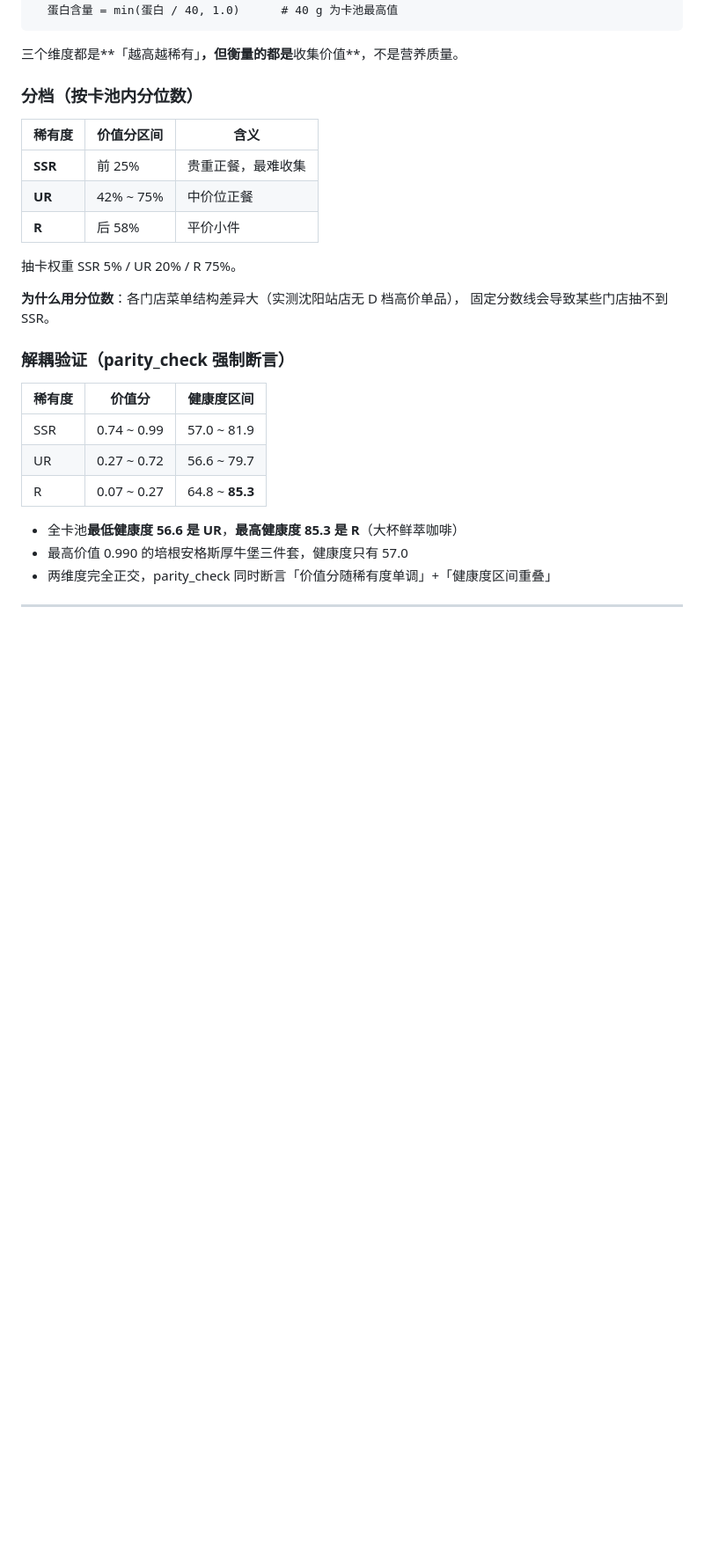
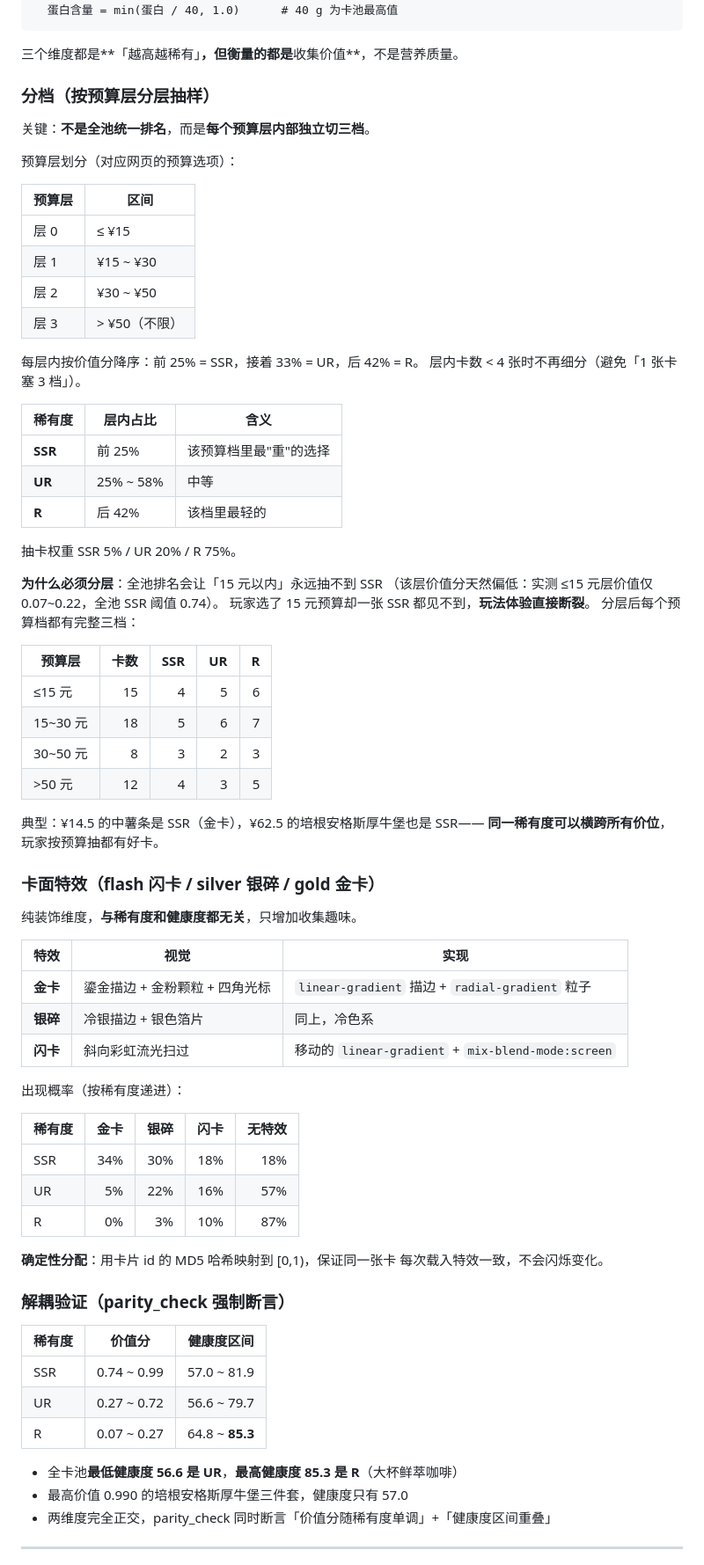
Before and after one commit to ilAoC/mcd-gacha-collector, a Markdown page: skills/mcd-gacha-collector/SKILL.md, the part around the change. Shown at 88% size. Rendered like a GitHub page; blank space fills up the shorter version.

Commit message:
feat: 稀有度分层抽样（每预算层都有SSR）+ 卡面特效（金卡/银碎/闪卡）

```diff
--- a/skills/mcd-gacha-collector/SKILL.md
+++ b/skills/mcd-gacha-collector/SKILL.md
@@ -56,18 +56,65 @@ agent_created: true
 
 三个维度都是**「越高越稀有」**，但衡量的都是**收集价值**，不是营养质量。
 
-### 分档（按卡池内分位数）
+### 分档（按预算层**分层抽样**）
 
-| 稀有度 | 价值分区间 | 含义 |
+关键：**不是全池统一排名**，而是**每个预算层内部独立切三档**。
+
+预算层划分（对应网页的预算选项）：
+
+| 预算层 | 区间 |
+|---|---|
+| 层 0 | ≤ ¥15 |
+| 层 1 | ¥15 ~ ¥30 |
+| 层 2 | ¥30 ~ ¥50 |
+| 层 3 | > ¥50（不限） |
+
+每层内按价值分降序：前 25% = SSR，接着 33% = UR，后 42% = R。
+层内卡数 < 4 张时不再细分（避免「1 张卡塞 3 档」）。
+
+| 稀有度 | 层内占比 | 含义 |
 |---|---|---|
-| **SSR** | 前 25% | 贵重正餐，最难收集 |
-| **UR** | 42% ~ 75% | 中价位正餐 |
-| **R** | 后 58% | 平价小件 |
+| **SSR** | 前 25% | 该预算档里最"重"的选择 |
+| **UR** | 25% ~ 58% | 中等 |
+| **R** | 后 42% | 该档里最轻的 |
 
 抽卡权重 SSR 5% / UR 20% / R 75%。
 
-**为什么用分位数**：各门店菜单结构差异大（实测沈阳站店无 D 档高价单品），
-固定分数线会导致某些门店抽不到 SSR。
+**为什么必须分层**：全池排名会让「15 元以内」永远抽不到 SSR
+（该层价值分天然偏低：实测 ≤15 元层价值仅 0.07~0.22，全池 SSR 阈值 0.74）。
+玩家选了 15 元预算却一张 SSR 都见不到，**玩法体验直接断裂**。
+分层后每个预算档都有完整三档：
+
+| 预算层 | 卡数 | SSR | UR | R |
+|---|---:|---:|---:|---:|
+| ≤15 元 | 15 | 4 | 5 | 6 |
+| 15~30 元 | 18 | 5 | 6 | 7 |
+| 30~50 元 | 8 | 3 | 2 | 3 |
+| >50 元 | 12 | 4 | 3 | 5 |
+
+典型：¥14.5 的中薯条是 SSR（金卡），¥62.5 的培根安格斯厚牛堡也是 SSR——
+**同一稀有度可以横跨所有价位**，玩家按预算抽都有好卡。
+
+### 卡面特效（flash 闪卡 / silver 银碎 / gold 金卡）
+
+纯装饰维度，**与稀有度和健康度都无关**，只增加收集趣味。
+
+| 特效 | 视觉 | 实现 |
+|---|---|---|
+| **金卡** | 鎏金描边 + 金粉颗粒 + 四角光标 | `linear-gradient` 描边 + `radial-gradient` 粒子 |
+| **银碎** | 冷银描边 + 银色箔片 | 同上，冷色系 |
+| **闪卡** | 斜向彩虹流光扫过 | 移动的 `linear-gradient` + `mix-blend-mode:screen` |
+
+出现概率（按稀有度递进）：
+
+| 稀有度 | 金卡 | 银碎 | 闪卡 | 无特效 |
+|---|---:|---:|---:|---:|
+| SSR | 34% | 30% | 18% | 18% |
+| UR | 5% | 22% | 16% | 57% |
+| R | 0% | 3% | 10% | 87% |
+
+**确定性分配**：用卡片 id 的 MD5 哈希映射到 [0,1)，保证同一张卡
+每次载入特效一致，不会闪烁变化。
 
 ### 解耦验证（parity_check 强制断言）
 
```
